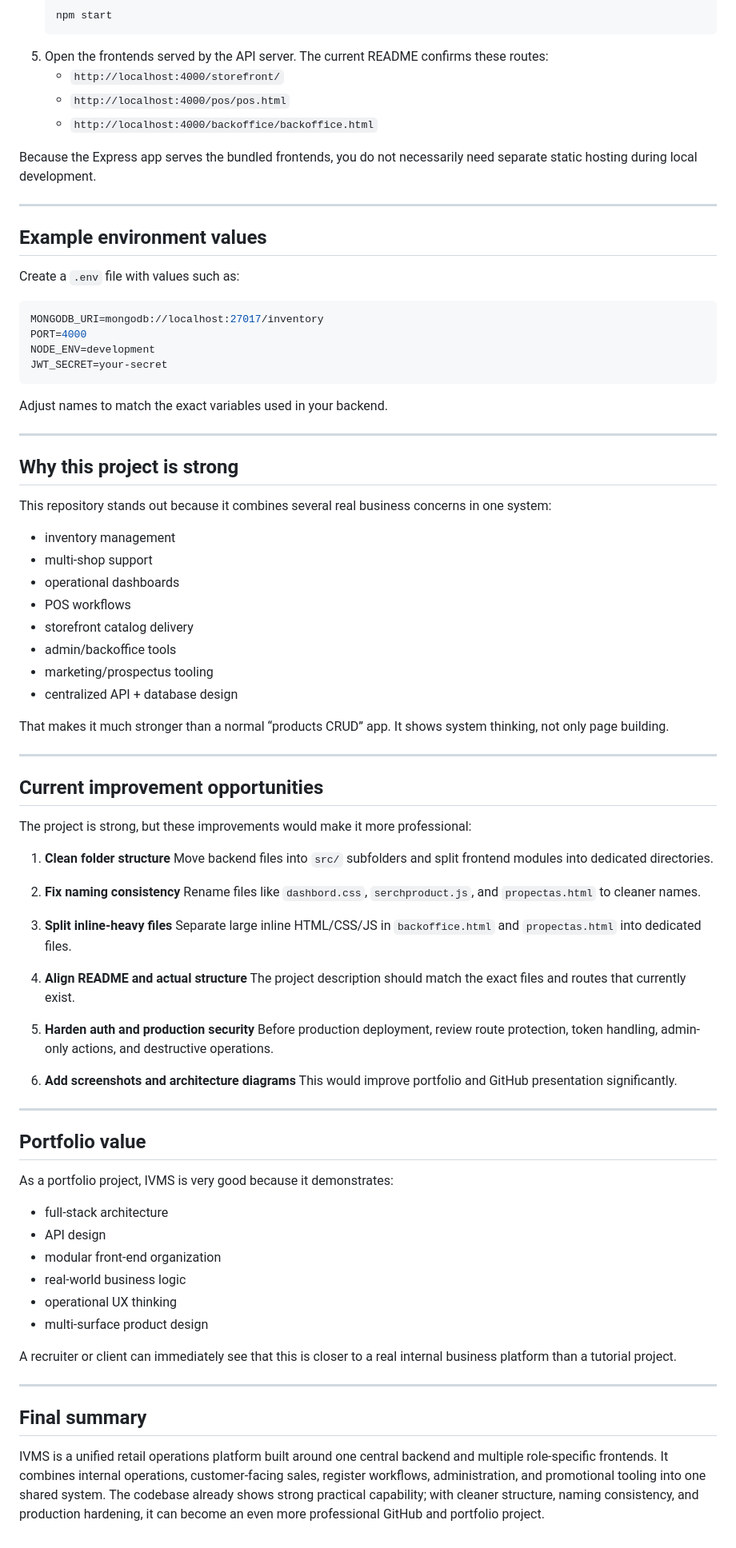
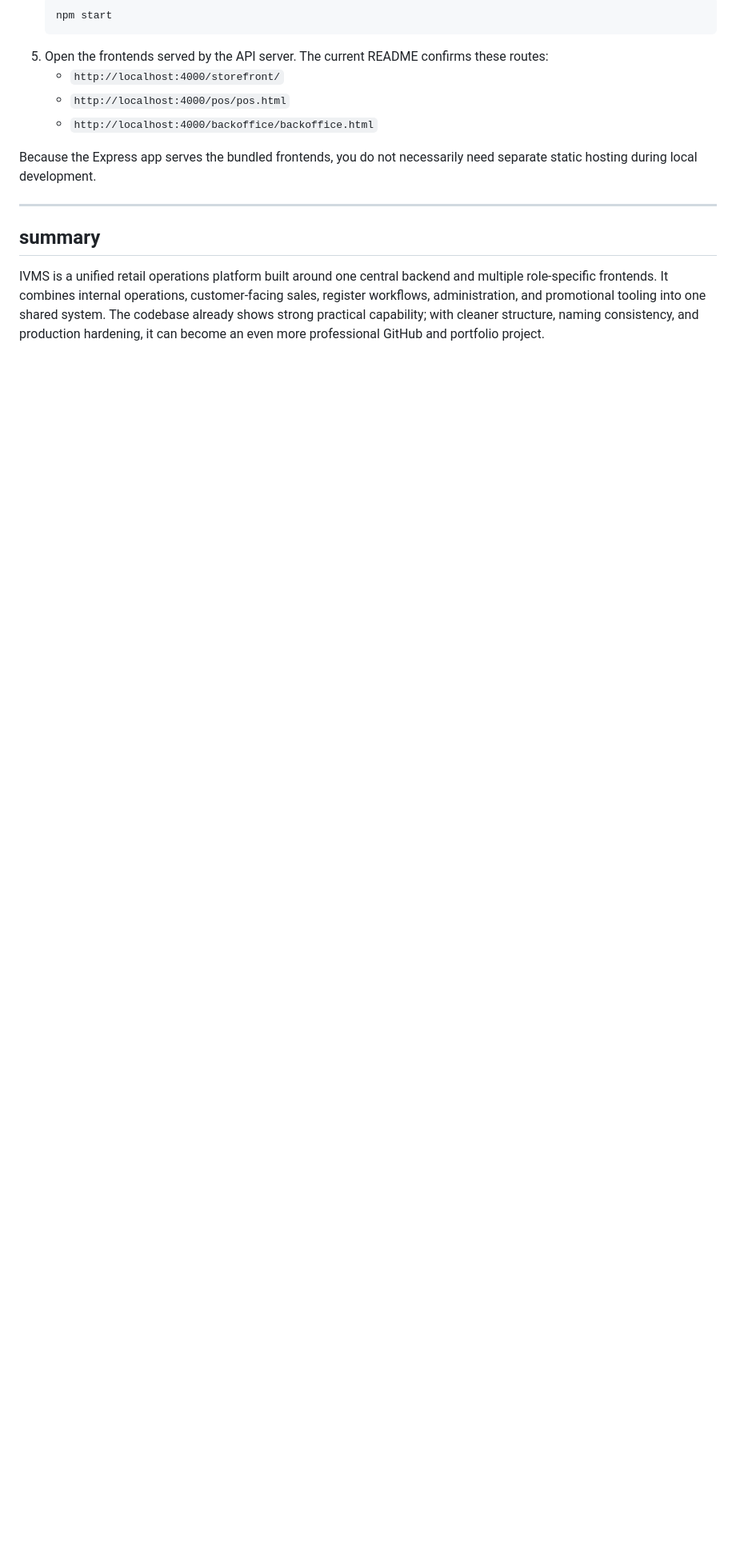
Before and after one commit to somdrabb/ivms-platform, a Markdown page: README.md, the part around one of its changes. Shown at 80% size. GitHub-like rendering; blank space fills up the shorter version.

Commit message:
Update README by removing unnecessary sections
Removed outdated project overview and example environment values sections from the README.

````diff
--- a/README.md
+++ b/README.md
@@ -504,75 +486,6 @@ Because the Express app serves the bundled frontends, you do not necessarily nee
 
 ---
 
-## Example environment values
-
-Create a `.env` file with values such as:
-
-```env
-MONGODB_URI=mongodb://localhost:27017/inventory
-PORT=4000
-NODE_ENV=development
-JWT_SECRET=your-secret
-```
-
-Adjust names to match the exact variables used in your backend.
-
----
-
-## Why this project is strong
-
-This repository stands out because it combines several real business concerns in one system:
-- inventory management
-- multi-shop support
-- operational dashboards
-- POS workflows
-- storefront catalog delivery
-- admin/backoffice tools
-- marketing/prospectus tooling
-- centralized API + database design
-
-That makes it much stronger than a normal “products CRUD” app. It shows system thinking, not only page building.
-
----
-
-## Current improvement opportunities
-
-The project is strong, but these improvements would make it more professional:
-
-1. **Clean folder structure**
-   Move backend files into `src/` subfolders and split frontend modules into dedicated directories.
-
-2. **Fix naming consistency**
-   Rename files like `dashbord.css`, `serchproduct.js`, and `propectas.html` to cleaner names.
-
-3. **Split inline-heavy files**
-   Separate large inline HTML/CSS/JS in `backoffice.html` and `propectas.html` into dedicated files.
-
-4. **Align README and actual structure**
-   The project description should match the exact files and routes that currently exist.
-
-5. **Harden auth and production security**
-   Before production deployment, review route protection, token handling, admin-only actions, and destructive operations.
-
-6. **Add screenshots and architecture diagrams**
-   This would improve portfolio and GitHub presentation significantly.
-
----
-
-## Portfolio value
-
-As a portfolio project, IVMS is very good because it demonstrates:
-- full-stack architecture
-- API design
-- modular front-end organization
-- real-world business logic
-- operational UX thinking
-- multi-surface product design
-
-A recruiter or client can immediately see that this is closer to a real internal business platform than a tutorial project.
-
----
-
-## Final summary
+## summary
 
 IVMS is a unified retail operations platform built around one central backend and multiple role-specific frontends. It combines internal operations, customer-facing sales, register workflows, administration, and promotional tooling into one shared system. The codebase already shows strong practical capability; with cleaner structure, naming consistency, and production hardening, it can become an even more professional GitHub and portfolio project.
````
Also changed, not shown: other parts of README.md (+1 -19 lines).
